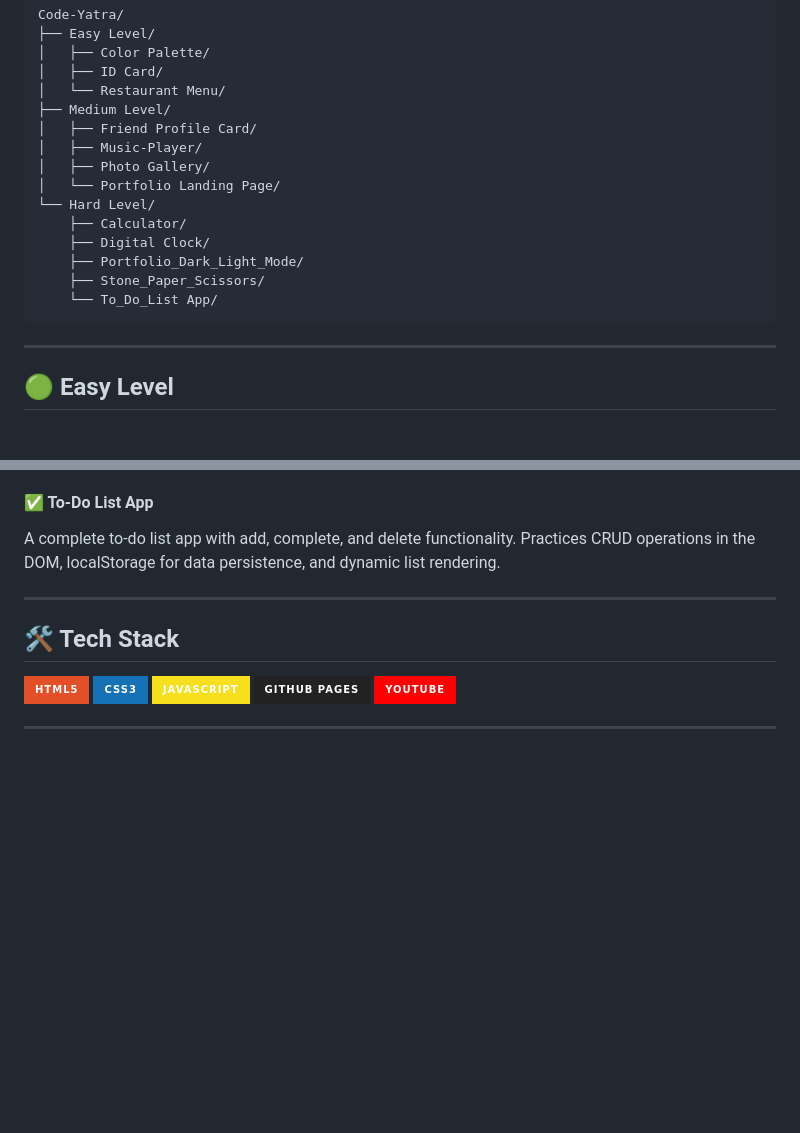
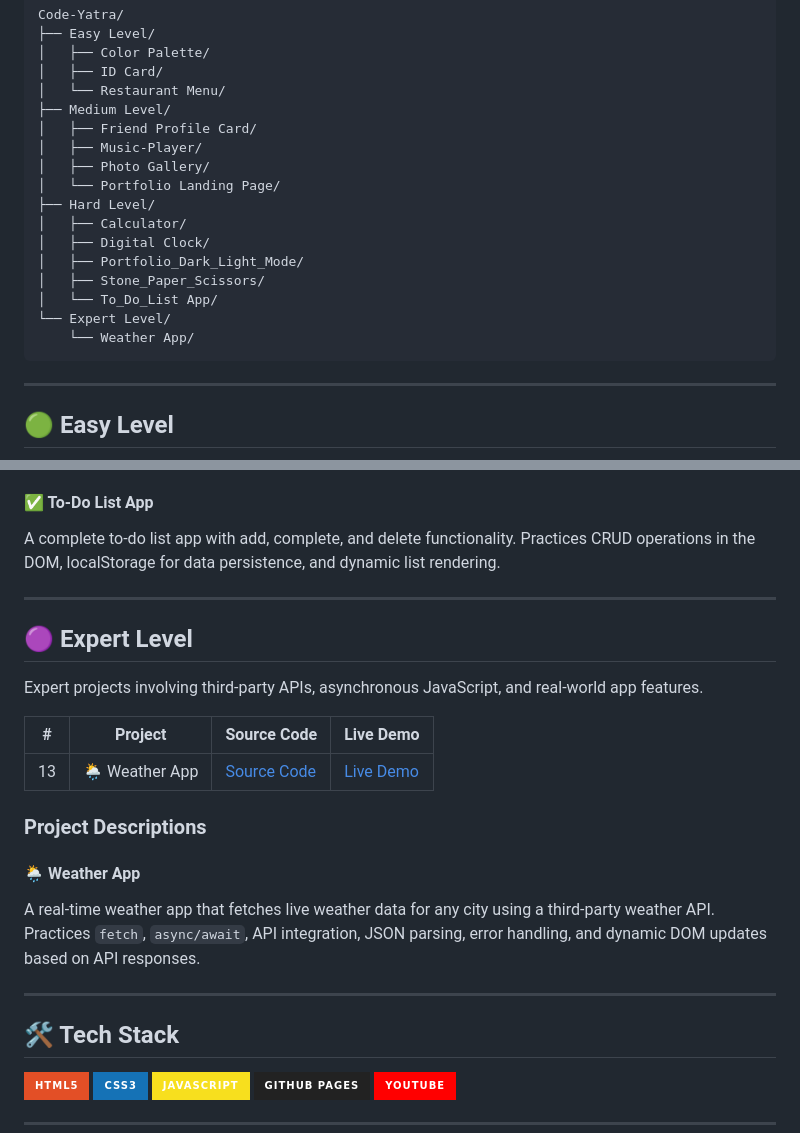
Before and after one commit to Cat-Codes-CC/Code-Yatra, a Markdown page: README.md, 2 parts joined by grey strips. Drawn GitHub-style; badges without logos; blank space fills up the shorter version.

Commit message:
Add Expert Level section with Weather App
Introduce an "Expert Level" category to the README: update the project tree to include Expert Level, add a table entry for the Weather App with source and live demo links, and include a project description highlighting API integration, fetch/async usage, error handling, and dynamic DOM updates. Also minor README formatting/newline adjustment.

````diff
--- a/README.md
+++ b/README.md
@@ -25,12 +25,14 @@ Code-Yatra/
 │   ├── Music-Player/
 │   ├── Photo Gallery/
 │   └── Portfolio Landing Page/
-└── Hard Level/
-    ├── Calculator/
-    ├── Digital Clock/
-    ├── Portfolio_Dark_Light_Mode/
-    ├── Stone_Paper_Scissors/
-    └── To_Do_List App/
+├── Hard Level/
+│   ├── Calculator/
+│   ├── Digital Clock/
+│   ├── Portfolio_Dark_Light_Mode/
+│   ├── Stone_Paper_Scissors/
+│   └── To_Do_List App/
+└── Expert Level/
+    └── Weather App/
 ```
 
 ---
@@ -116,6 +118,21 @@ A complete to-do list app with add, complete, and delete functionality. Practice
 
 ---
 
+## 🟣 Expert Level
+
+Expert projects involving third-party APIs, asynchronous JavaScript, and real-world app features.
+
+| # | Project | Source Code | Live Demo |
+|---|---------|-------------|-----------|
+| 13 | 🌦️ Weather App | [Source Code](https://github.com/Cat-Codes-CC/Code-Yatra/tree/main/Expert%20Level/Weather%20App) | [Live Demo](https://cat-codes-cc.github.io/Code-Yatra/Expert%20Level/Weather%20App/index.html) |
+
+### Project Descriptions
+
+#### 🌦️ Weather App
+A real-time weather app that fetches live weather data for any city using a third-party weather API. Practices `fetch`, `async/await`, API integration, JSON parsing, error handling, and dynamic DOM updates based on API responses.
+
+---
+
 ## 🛠️ Tech Stack
 
 ![HTML5](https://img.shields.io/badge/HTML5-E34F26?style=for-the-badge&logo=html5&logoColor=white)
````
